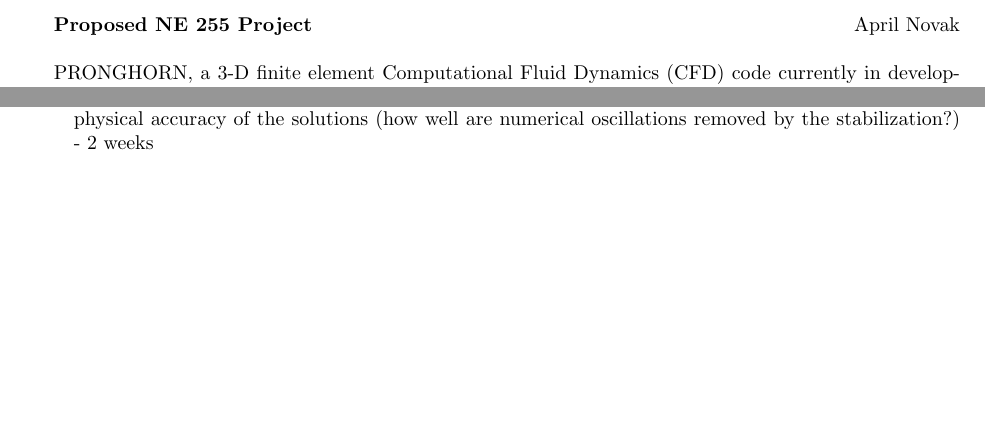
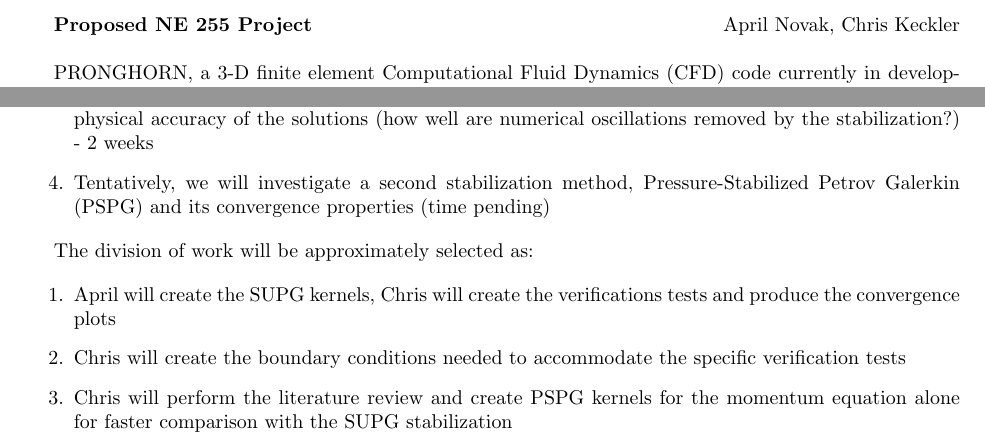
Before and after one commit to aprilnovak/NE255, a LaTeX document (NE255_project.tex): two parts of the page, joined at a grey line, cut so that both start at the same text, the shorter picture padded with empty space. Compiled offline with pdfLaTeX.

Commit message:
project.

```diff
--- a/NE255_project.tex
+++ b/NE255_project.tex
@@ -97,7 +97,7 @@
 
 
 \begin{document}
-\textbf{Proposed NE 255 Project}\hfill April Novak\newline
+\textbf{Proposed NE 255 Project}\hfill April Novak, Chris Keckler\newline
 
 PRONGHORN, a 3-D finite element Computational Fluid Dynamics (CFD) code currently in development, solves the compressible Navier-Stokes equations in a porous media, shown below:
 
@@ -118,6 +118,15 @@ The proposed project for NE 255 is to apply the Streamline Upwind Petrov-Galerki
 \item Create a corresponding SUPG kernel (and a Method of Manufactured Solutions test) for each kernel in PRONGHORN - 2 weeks
 \item Test the convergence behavior of these kernels to verify correct implementation - 1 week
 \item Develop the input files and run simulations on shockwave problems to demonstrate the improved physical accuracy of the solutions (how well are numerical oscillations removed by the stabilization?) - 2 weeks
+\item Tentatively, we will investigate a second stabilization method, Pressure-Stabilized Petrov Galerkin (PSPG) and its convergence properties (time pending)
+\end{enumerate}
+
+The division of work will be approximately selected as:
+
+\begin{enumerate}
+\item April will create the SUPG kernels, Chris will create the verifications tests and produce the convergence plots
+\item Chris will create the boundary conditions needed to accommodate the specific verification tests
+\item Chris will perform the literature review and create PSPG kernels for the momentum equation alone for faster comparison with the SUPG stabilization
 \end{enumerate}
 
 \end{document}
```
